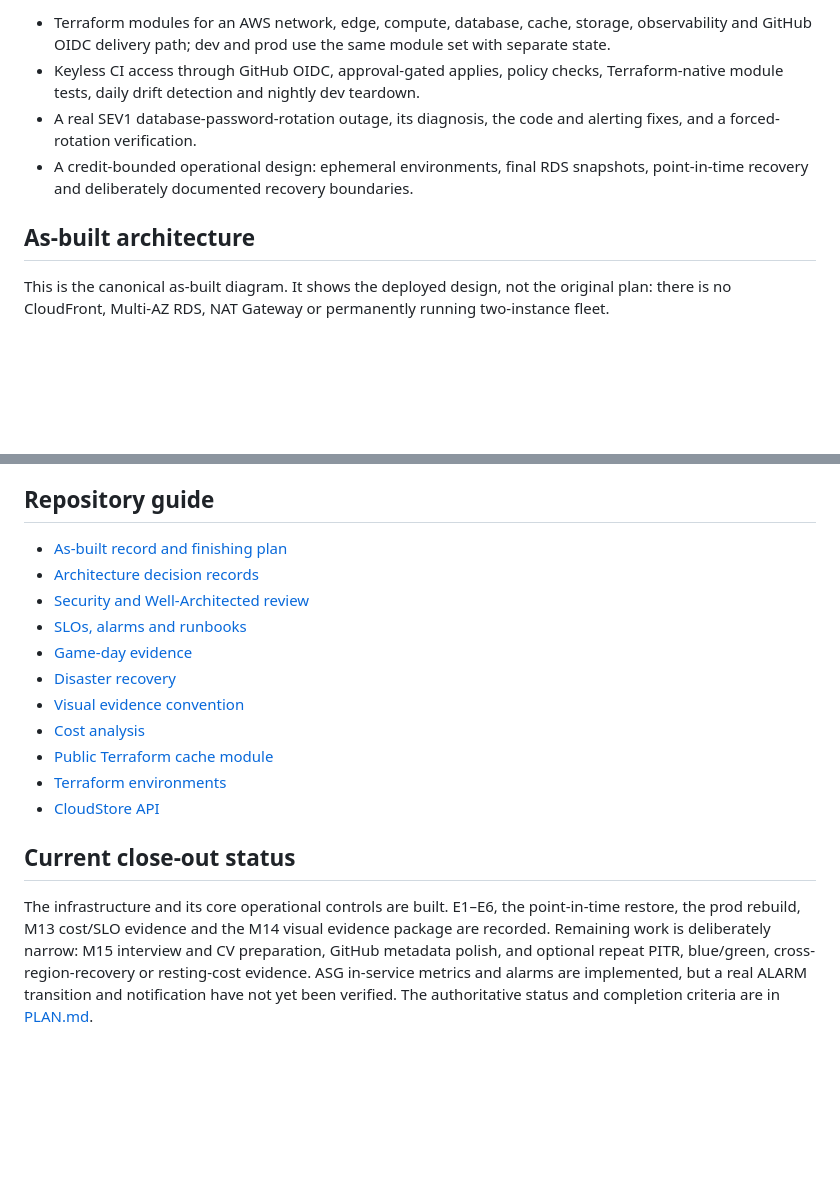
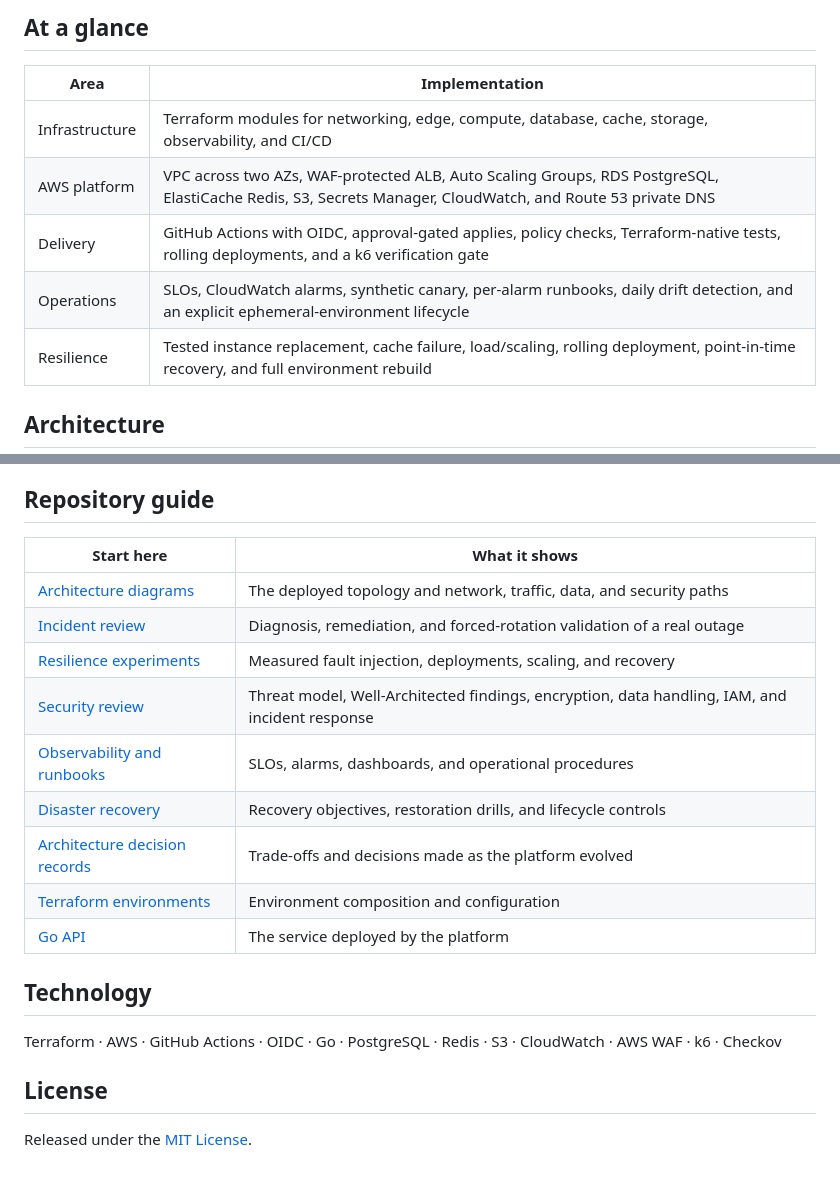
Before and after one commit to Mouad852/cloudforge, a Markdown page: README.md, 2 parts joined by grey strips. Rendered like a GitHub page; blank space fills up the shorter version.

```diff
--- a/README.md
+++ b/README.md
@@ -12,15 +10,13 @@ infrastructure, operational decisions and evidence are the product.
 
-- Terraform modules for an AWS network, edge, compute, database, cache, storage, observability
-  and GitHub OIDC delivery path; dev and prod use the same module set with separate state.
-- Keyless CI access through GitHub OIDC, approval-gated applies, policy checks, Terraform-native
-  module tests, daily drift detection and nightly dev teardown.
-- A real SEV1 database-password-rotation outage, its diagnosis, the code and alerting fixes, and
-  a forced-rotation verification.
-- A credit-bounded operational design: ephemeral environments, final RDS snapshots, point-in-time
-  recovery and deliberately documented recovery boundaries.
+## At a glance
 
-## As-built architecture
+| Area | Implementation |
+|---|---|
+| Infrastructure | Terraform modules for networking, edge, compute, database, cache, storage, observability, and CI/CD |
+| AWS platform | VPC across two AZs, WAF-protected ALB, Auto Scaling Groups, RDS PostgreSQL, ElastiCache Redis, S3, Secrets Manager, CloudWatch, and Route 53 private DNS |
+| Delivery | GitHub Actions with OIDC, approval-gated applies, policy checks, Terraform-native tests, rolling deployments, and a k6 verification gate |
+| Operations | SLOs, CloudWatch alarms, synthetic canary, per-alarm runbooks, daily drift detection, and an explicit ephemeral-environment lifecycle |
+| Resilience | Tested instance replacement, cache failure, load/scaling, rolling deployment, point-in-time recovery, and full environment rebuild |
 
-This is the canonical as-built diagram. It shows the deployed design, not the original plan:
-there is no CloudFront, Multi-AZ RDS, NAT Gateway or permanently running two-instance fleet.
+## Architecture
 
@@ -108,23 +52,22 @@ The complete list of accepted risks and production-grade alternatives is in
 
 ## Repository guide
 
-- [As-built record and finishing plan](PLAN.md)
-- [Architecture decision records](docs/adr/README.md)
-- [Security and Well-Architected review](docs/security/README.md)
-- [SLOs, alarms and runbooks](docs/observability/README.md)
-- [Game-day evidence](docs/experiments/README.md)
-- [Disaster recovery](docs/disaster-recovery/README.md)
-- [Visual evidence convention](docs/screenshots/README.md)
-- [Cost analysis](docs/cost-analysis.md)
-- [Public Terraform cache module](https://registry.terraform.io/modules/Mouad852/cache/aws)
-- [Terraform environments](terraform/environments/)
-- [CloudStore API](app/README.md)
+| Start here | What it shows |
+|---|---|
+| [Architecture diagrams](docs/diagrams/README.md) | The deployed topology and network, traffic, data, and security paths |
+| [Incident review](docs/incidents/2026-09-30-db-password-rotation.md) | Diagnosis, remediation, and forced-rotation validation of a real outage |
+| [Resilience experiments](docs/experiments/README.md) | Measured fault injection, deployments, scaling, and recovery |
+| [Security review](docs/security/README.md) | Threat model, Well-Architected findings, encryption, data handling, IAM, and incident response |
+| [Observability and runbooks](docs/observability/README.md) | SLOs, alarms, dashboards, and operational procedures |
+| [Disaster recovery](docs/disaster-recovery/README.md) | Recovery objectives, restoration drills, and lifecycle controls |
+| [Architecture decision records](docs/adr/README.md) | Trade-offs and decisions made as the platform evolved |
+| [Terraform environments](terraform/environments/) | Environment composition and configuration |
+| [Go API](app/README.md) | The service deployed by the platform |
 
-## Current close-out status
+## Technology
 
-The infrastructure and its core operational controls are built. E1–E6, the point-in-time restore,
-the prod rebuild, M13 cost/SLO evidence and the M14 visual evidence package are recorded. Remaining
-work is deliberately narrow: M15 interview and CV preparation, GitHub metadata polish, and optional
-repeat PITR, blue/green, cross-region-recovery or resting-cost evidence. ASG in-service metrics and
-alarms are implemented, but a real ALARM transition and notification have not yet been verified.
-The authoritative status and completion criteria are in [PLAN.md](PLAN.md).
+Terraform · AWS · GitHub Actions · OIDC · Go · PostgreSQL · Redis · S3 · CloudWatch · AWS WAF · k6 · Checkov
+
+## License
+
+Released under the [MIT License](LICENSE).
```
Also changed, not shown: other parts of README.md (+25 -79 lines).
